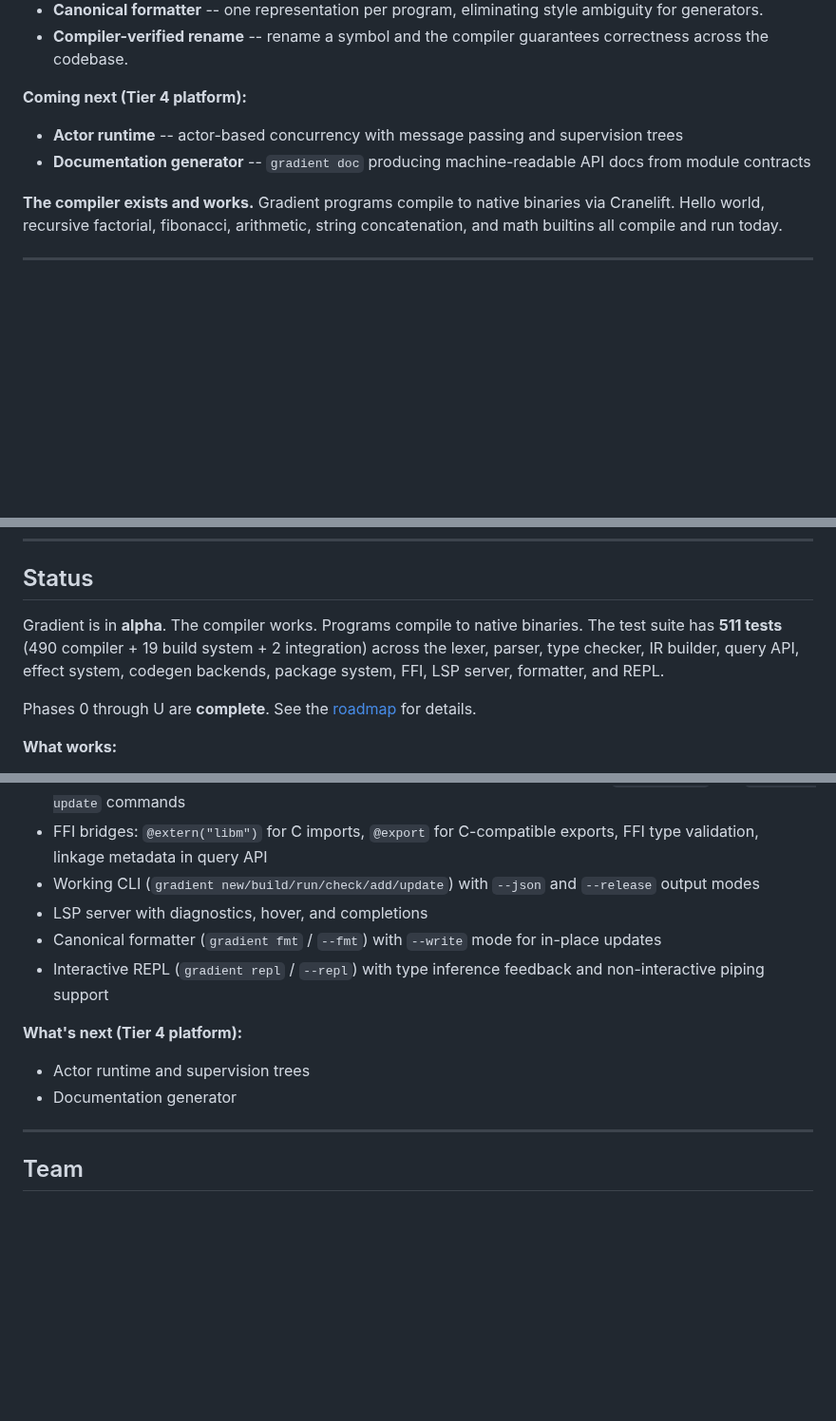
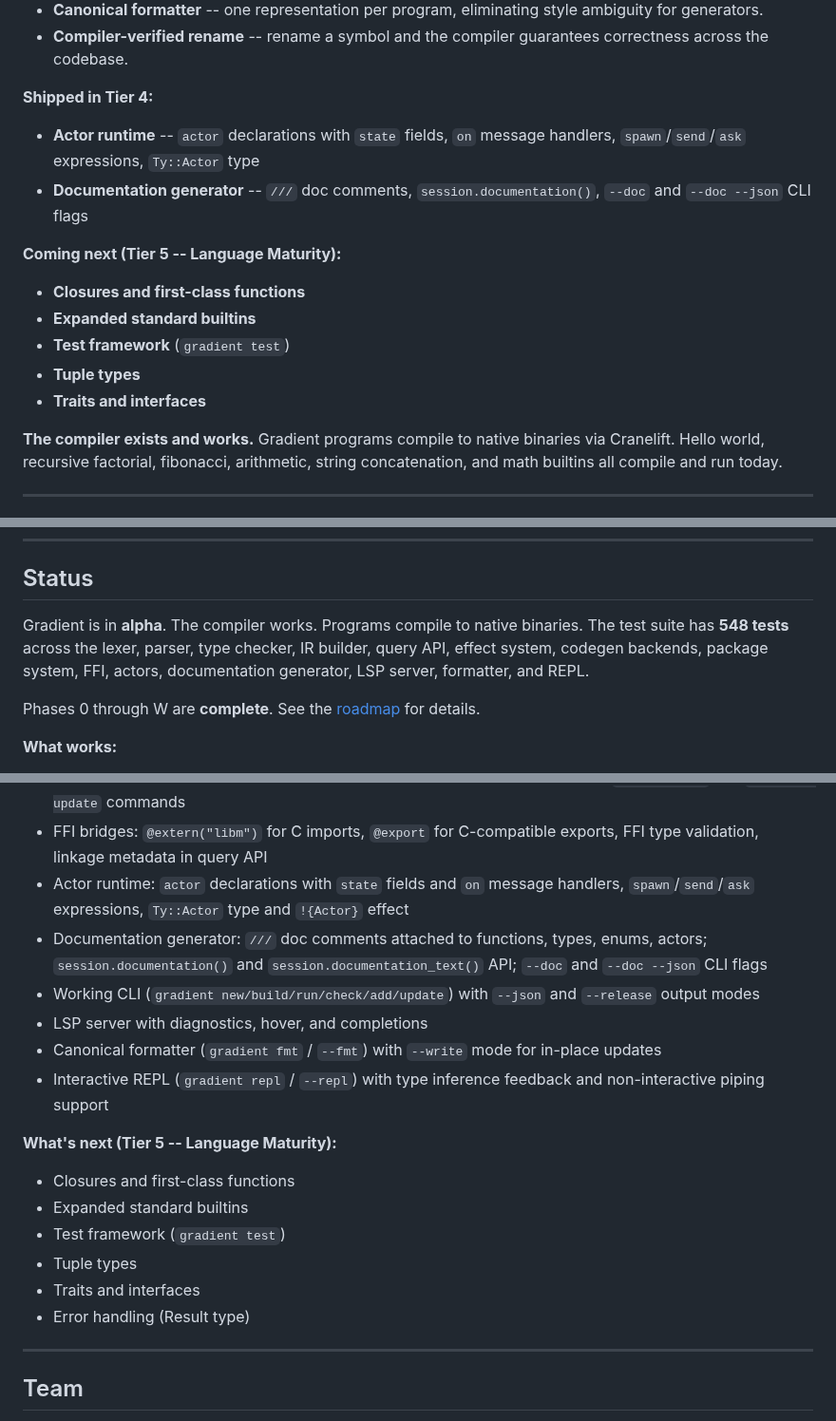
Before and after one commit to Ontic-Systems/Gradient, a Markdown page: README.md, 3 parts joined by grey strips. Shown at 95% size. GitHub-like rendering; blank space fills up the shorter version.

```diff
--- a/README.md
+++ b/README.md
@@ -49,10 +49,18 @@ Gradient is being built to deliver **all of these** in a single language. It is
 - **Canonical formatter** -- one representation per program, eliminating style ambiguity for generators.
 - **Compiler-verified rename** -- rename a symbol and the compiler guarantees correctness across the codebase.
 
-**Coming next (Tier 4 platform):**
+**Shipped in Tier 4:**
 
-- **Actor runtime** -- actor-based concurrency with message passing and supervision trees
-- **Documentation generator** -- `gradient doc` producing machine-readable API docs from module contracts
+- **Actor runtime** -- `actor` declarations with `state` fields, `on` message handlers, `spawn`/`send`/`ask` expressions, `Ty::Actor` type
+- **Documentation generator** -- `///` doc comments, `session.documentation()`, `--doc` and `--doc --json` CLI flags
+
+**Coming next (Tier 5 -- Language Maturity):**
+
+- **Closures and first-class functions**
+- **Expanded standard builtins**
+- **Test framework** (`gradient test`)
+- **Tuple types**
+- **Traits and interfaces**
 
 **The compiler exists and works.** Gradient programs compile to native binaries via Cranelift. Hello world, recursive factorial, fibonacci, arithmetic, string concatenation, and math builtins all compile and run today.
 
@@ -526,9 +534,9 @@ The build roadmap is structured as progressive phases -- each one adding exactly
 
 ## Status
 
-Gradient is in **alpha**. The compiler works. Programs compile to native binaries. The test suite has **511 tests** (490 compiler + 19 build system + 2 integration) across the lexer, parser, type checker, IR builder, query API, effect system, codegen backends, package system, FFI, LSP server, formatter, and REPL.
+Gradient is in **alpha**. The compiler works. Programs compile to native binaries. The test suite has **548 tests** across the lexer, parser, type checker, IR builder, query API, effect system, codegen backends, package system, FFI, actors, documentation generator, LSP server, formatter, and REPL.
 
-Phases 0 through U are **complete**. See the [roadmap](docs/roadmap.md) for details.
+Phases 0 through W are **complete**. See the [roadmap](docs/roadmap.md) for details.
 
 **What works:**
 - Full compilation pipeline: source to native binary, including multi-file compilation
@@ -551,14 +559,20 @@ Phases 0 through U are **complete**. See the [roadmap](docs/roadmap.md) for deta
 - LLVM backend abstraction: `CodegenBackend` trait with Cranelift (debug) and LLVM (release, behind `llvm` feature flag), `--release` CLI flag
 - Package system: `gradient.toml` with `[dependencies]`, `gradient.lock` lockfile with SHA-256 checksums, dependency resolver (cycle detection, diamond dedup, topological ordering), `gradient add` and `gradient update` commands
 - FFI bridges: `@extern("libm")` for C imports, `@export` for C-compatible exports, FFI type validation, linkage metadata in query API
+- Actor runtime: `actor` declarations with `state` fields and `on` message handlers, `spawn`/`send`/`ask` expressions, `Ty::Actor` type and `!{Actor}` effect
+- Documentation generator: `///` doc comments attached to functions, types, enums, actors; `session.documentation()` and `session.documentation_text()` API; `--doc` and `--doc --json` CLI flags
 - Working CLI (`gradient new/build/run/check/add/update`) with `--json` and `--release` output modes
 - LSP server with diagnostics, hover, and completions
 - Canonical formatter (`gradient fmt` / `--fmt`) with `--write` mode for in-place updates
 - Interactive REPL (`gradient repl` / `--repl`) with type inference feedback and non-interactive piping support
 
-**What's next (Tier 4 platform):**
-- Actor runtime and supervision trees
-- Documentation generator
+**What's next (Tier 5 -- Language Maturity):**
+- Closures and first-class functions
+- Expanded standard builtins
+- Test framework (`gradient test`)
+- Tuple types
+- Traits and interfaces
+- Error handling (Result type)
 
 ---
 
```
Also changed, not shown: other parts of README.md (+1 -1 lines), docs/language-guide.md (+114 -0 lines), docs/roadmap.md (+32 -11 lines).
